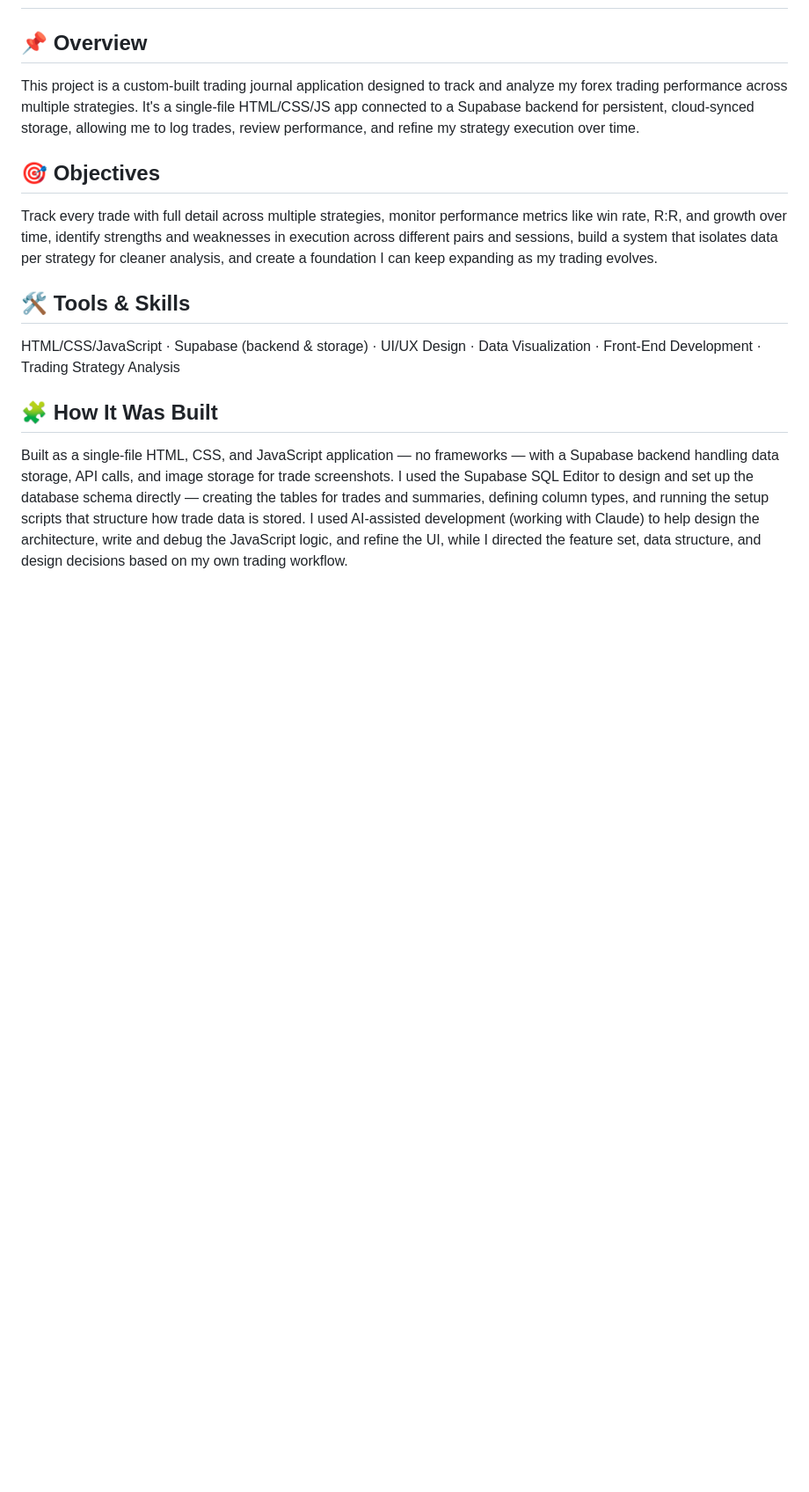
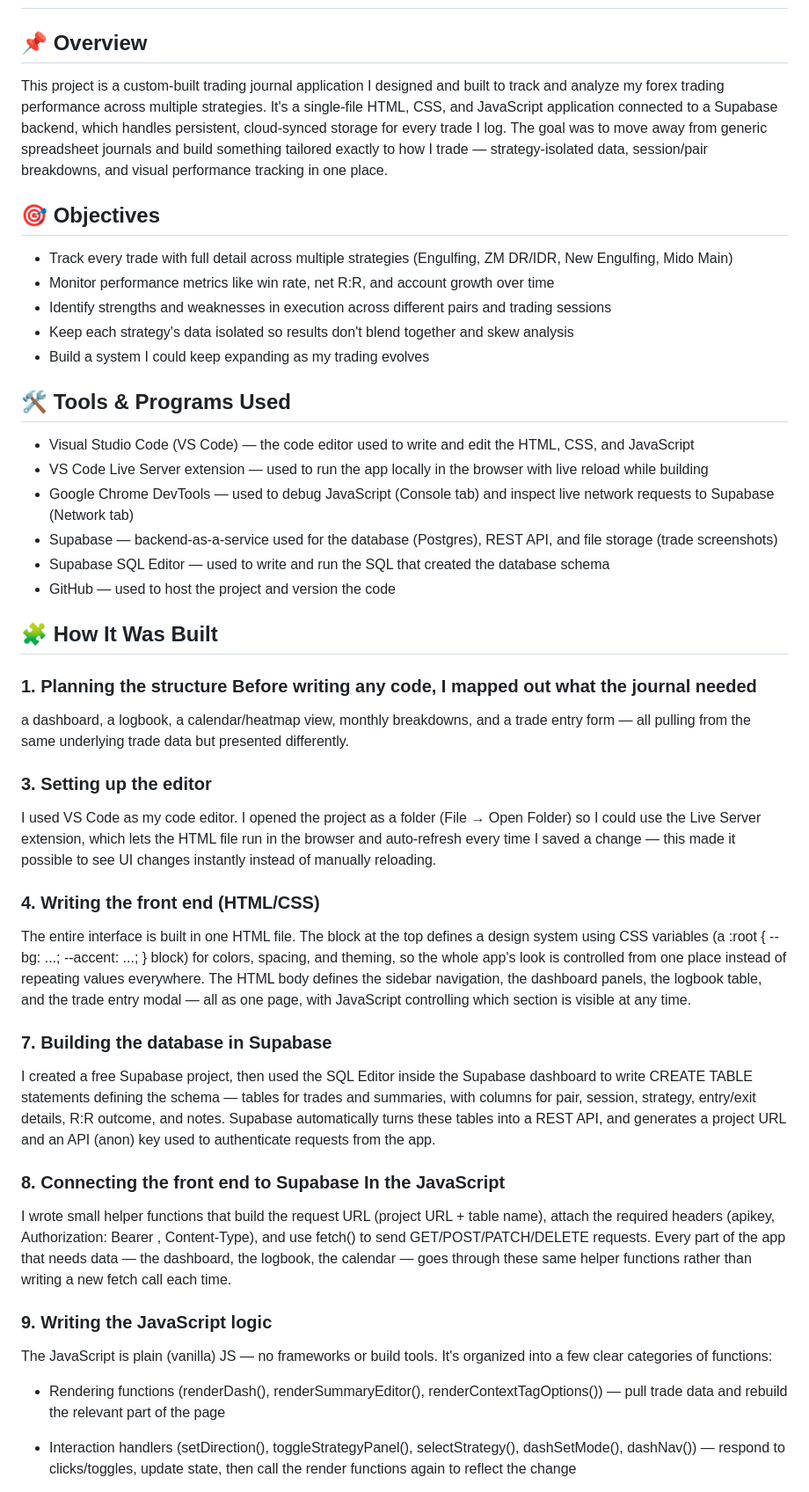
Before and after one commit to militant-ops/Trading-Journal-App-using-Supabase-VSCode-HTML-CSS-JS, a Markdown page: README.md, the part around one of its changes. Shown at 88% size. Drawn GitHub-style; blank space fills up the shorter version.

```diff
--- a/README.md
+++ b/README.md
@@ -2,16 +2,52 @@
 
 ## 📌 Overview
 
-This project is a custom-built trading journal application designed to track and analyze my forex trading performance across multiple strategies. It's a single-file HTML/CSS/JS app connected to a Supabase backend for persistent, cloud-synced storage, allowing me to log trades, review performance, and refine my strategy execution over time.
+This project is a custom-built trading journal application I designed and built to track and analyze my forex trading performance across multiple strategies. It's a single-file HTML, CSS, and JavaScript application connected to a Supabase backend, which handles persistent, cloud-synced storage for every trade I log. The goal was to move away from generic spreadsheet journals and build something tailored exactly to how I trade — strategy-isolated data, session/pair breakdowns, and visual performance tracking in one place.
 
 ## 🎯 Objectives
 
-Track every trade with full detail across multiple strategies, monitor performance metrics like win rate, R:R, and growth over time, identify strengths and weaknesses in execution across different pairs and sessions, build a system that isolates data per strategy for cleaner analysis, and create a foundation I can keep expanding as my trading evolves.
+- Track every trade with full detail across multiple strategies (Engulfing, ZM DR/IDR, New Engulfing, Mido Main)
+- Monitor performance metrics like win rate, net R:R, and account growth over time
+- Identify strengths and weaknesses in execution across different pairs and trading sessions
+- Keep each strategy's data isolated so results don't blend together and skew analysis
+- Build a system I could keep expanding as my trading evolves
 
-## 🛠️ Tools & Skills
+## 🛠️ Tools & Programs Used
 
-HTML/CSS/JavaScript · Supabase (backend & storage) · UI/UX Design · Data Visualization · Front-End Development · Trading Strategy Analysis
+- Visual Studio Code (VS Code) — the code editor used to write and edit the HTML, CSS, and JavaScript
+- VS Code Live Server extension — used to run the app locally in the browser with live reload while building
+- Google Chrome DevTools — used to debug JavaScript (Console tab) and inspect live network requests to Supabase (Network tab)
+- Supabase — backend-as-a-service used for the database (Postgres), REST API, and file storage (trade screenshots)
+- Supabase SQL Editor — used to write and run the SQL that created the database schema
+- GitHub — used to host the project and version the code
 
 ## 🧩 How It Was Built
 
-Built as a single-file HTML, CSS, and JavaScript application — no frameworks — with a Supabase backend handling data storage, API calls, and image storage for trade screenshots. I used the Supabase SQL Editor to design and set up the database schema directly — creating the tables for trades and summaries, defining column types, and running the setup scripts that structure how trade data is stored. I used AI-assisted development (working with Claude) to help design the architecture, write and debug the JavaScript logic, and refine the UI, while I directed the feature set, data structure, and design decisions based on my own trading workflow.
+### 1. Planning the structure Before writing any code, I mapped out what the journal needed
+
+a dashboard, a logbook, a calendar/heatmap view, monthly breakdowns, and a trade entry form — all pulling from the same underlying trade data but presented differently.
+
+### 3. Setting up the editor
+
+I used VS Code as my code editor. I opened the project as a folder (File → Open Folder) so I could use the Live Server extension, which lets the HTML file run in the browser and auto-refresh every time I saved a change — this made it possible to see UI changes instantly instead of manually reloading.
+
+### 4. Writing the front end (HTML/CSS)
+
+The entire interface is built in one HTML file. The <style> block at the top defines a design system using CSS variables (a :root { --bg: ...; --accent: ...; } block) for colors, spacing, and theming, so the whole app's look is controlled from one place instead of repeating values everywhere. The HTML body defines the sidebar navigation, the dashboard panels, the logbook table, and the trade entry modal — all as one page, with JavaScript controlling which section is visible at any time.
+
+### 7. Building the database in Supabase
+
+I created a free Supabase project, then used the SQL Editor inside the Supabase dashboard to write CREATE TABLE statements defining the schema — tables for trades and summaries, with columns for pair, session, strategy, entry/exit details, R:R outcome, and notes. Supabase automatically turns these tables into a REST API, and generates a project URL and an API (anon) key used to authenticate requests from the app.
+
+### 8. Connecting the front end to Supabase In the JavaScript
+
+I wrote small helper functions that build the request URL (project URL + table name), attach the required headers (apikey, Authorization: Bearer <key>, Content-Type), and use fetch() to send GET/POST/PATCH/DELETE requests. Every part of the app that needs data — the dashboard, the logbook, the calendar — goes through these same helper functions rather than writing a new fetch call each time.
+
+### 9. Writing the JavaScript logic
+
+The JavaScript is plain (vanilla) JS — no frameworks or build tools. It's organized into a few clear categories of functions:
+
+- Rendering functions (renderDash(), renderSummaryEditor(), renderContextTagOptions()) — pull trade data and rebuild the relevant part of the page
+
+- Interaction handlers (setDirection(), toggleStrategyPanel(), selectStrategy(), dashSetMode(), dashNav()) — respond to clicks/toggles, update state, then call the render functions again to reflect the change
+
```
Also changed, not shown: other parts of README.md (+13 -0 lines).
